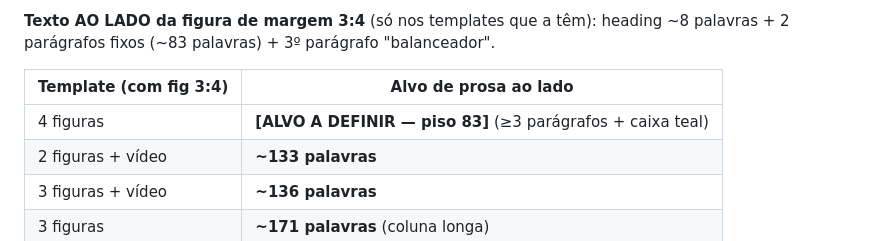
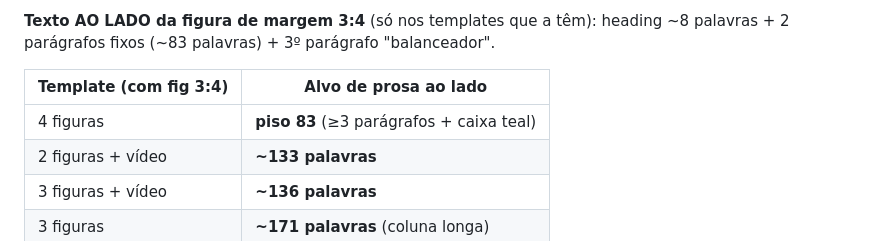
Before and after one commit to vinirosadent/rosa-expert, a Markdown page: rosa-article-formats-skill/SKILL.md, the part around the change. Drawn GitHub-style.

Commit message:
skill spotlight: 4 figuras fica so com o piso de 83 palavras
Sem alvo fixo: a prosa ao lado da 3:4 tem de preencher a altura da figura, e isso se mede na pagina.

```diff
--- a/rosa-article-formats-skill/SKILL.md
+++ b/rosa-article-formats-skill/SKILL.md
@@ -118,7 +118,7 @@ heading ~8 palavras + 2 parágrafos fixos (~83 palavras) + 3º parágrafo "balan
 
 | Template (com fig 3:4) | Alvo de prosa ao lado |
 |---|---|
-| 4 figuras | **[ALVO A DEFINIR — piso 83]** (≥3 parágrafos + caixa teal) |
+| 4 figuras | **piso 83** (≥3 parágrafos + caixa teal) |
 | 2 figuras + vídeo | **~133 palavras** |
 | 3 figuras + vídeo | **~136 palavras** |
 | 3 figuras | **~171 palavras** (coluna longa) |
```
